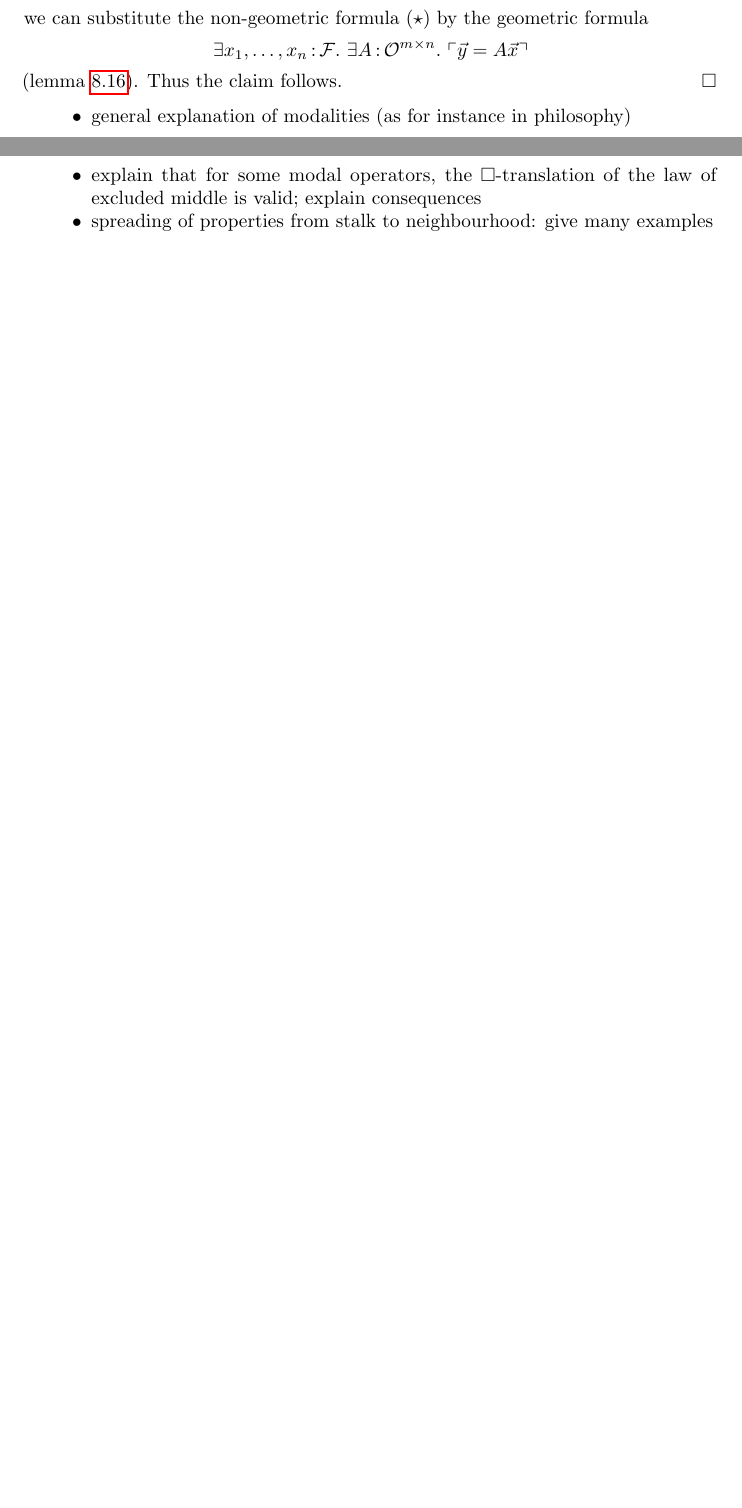
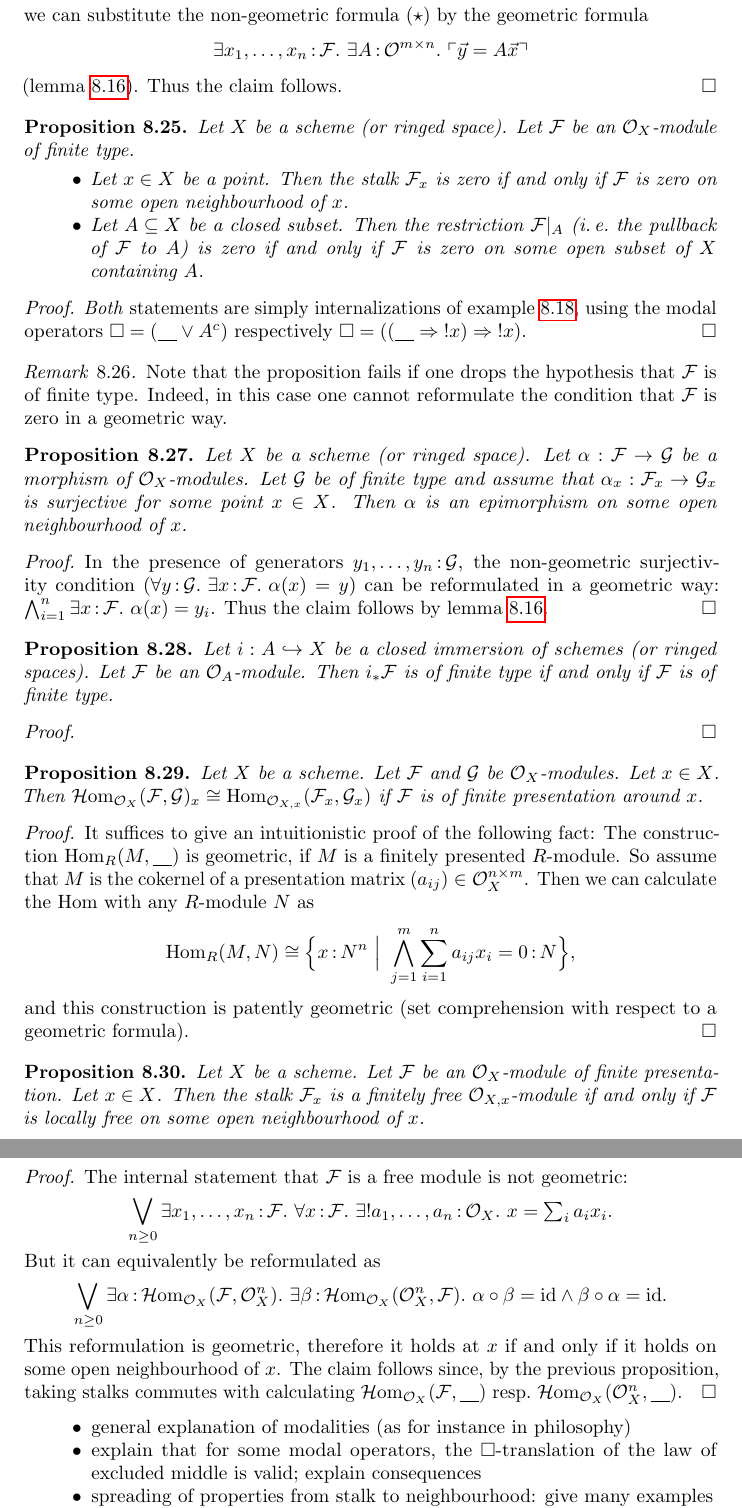
Before and after one commit to iblech/internal-methods, a LaTeX paper (notes.tex): two parts of pages 30 and 31 of 34 before the commit and two parts of pages 31 and 32 of 35 after it, joined at a grey line, cut so that both start at the same text, the shorter picture padded with empty space. Compiled offline with pdfLaTeX.

Commit message:
More examples for the spreading of truth from stalks to neighbourhoods

```diff
--- a/notes.tex
+++ b/notes.tex
@@ -2121,15 +2133,84 @@ y = A \vec x$} \]
 \end{proof}
 % XXX: give backreference
 
+\begin{prop}Let~$X$ be a scheme (or ringed space). Let~$\F$ be an~$\O_X$-module
+of finite type.
+\begin{itemize}
+\item Let~$x \in X$ be a point. Then the stalk~$\F_x$ is zero if and
+only if~$\F$ is zero on some open neighbourhood of~$x$.
+\item Let~$A \subseteq X$ be a closed subset. Then the restriction~$\F|_A$ (\ie
+the pullback of~$\F$ to~$A$) is zero if and only if~$\F$ is zero on some open
+subset of~$X$ containing~$A$.
+\end{itemize}
+\end{prop}
+\begin{proof}\emph{Both} statements are simply internalizations of
+example~\ref{ex:module-zero-geometric}, using the modal operators~$\Box =
+(\placeholder \vee A^c)$ respectively~$\Box = ((\placeholder \Rightarrow
+\notat{x}) \Rightarrow \notat{x})$.
+\end{proof}
+
+\begin{rem}Note that the proposition fails if one drops the hypothesis
+that~$\F$ is of finite type. Indeed, in this case one cannot reformulate the
+condition that~$\F$ is zero in a geometric way.\end{rem}
+
+\begin{prop}Let~$X$ be a scheme (or ringed space). Let~$\alpha : \F \to \G$ be
+a morphism of~$\O_X$-modules. Let~$\G$ be of finite type and assume
+that~$\alpha_x : \F_x \to \G_x$ is surjective for some point~$x \in X$.
+Then~$\alpha$ is an epimorphism on some open neighbourhood of~$x$.\end{prop}
+\begin{proof}In the presence of generators~$y_1,\ldots,y_n\?\G$, the
+non-geometric surjectivity condition ($\forall y\?\G\_ \exists x\?\F\_
+\alpha(x) = y$) can be reformulated in a geometric way: $\bigwedge_{i=1}^n
+\exists x\?\F\_ \alpha(x) = y_i$. Thus the claim follows by
+lemma~\ref{lemma:stalk-open-with-hypothesis}.\end{proof}
+
+\begin{prop}Let~$i : A \hookrightarrow X$ be a closed immersion of schemes (or
+ringed spaces). Let~$\F$ be an~$\O_A$-module. Then~$i_*\F$ is of finite type if
+and only if~$\F$ is of finite type.\end{prop}
+\begin{proof}
+\end{proof}
+% XXX: fill in!
+
+\begin{prop}Let~$X$ be a scheme. Let~$\F$ and~$\G$ be~$\O_X$-modules. Let~$x
+\in X$. Then $\HOM_{\O_X}(\F,\G)_x \cong \Hom_{\O_{X,x}}(\F_x,\G_x)$ if~$\F$ is
+of finite presentation around~$x$.\end{prop}
+\begin{proof}It suffices to give an intuitionistic proof of the following fact:
+The construction~$\Hom_R(M,\placeholder)$ is geometric, if~$M$ is a finitely
+presented~$R$-module. So assume that~$M$ is the cokernel of a presentation
+matrix~$(a_{ij}) \in \O_X^{n \times m}$. Then we can calculate the Hom with
+any~$R$-module~$N$ as
+\[ \Hom_R(M,N) \cong \Bigl\{ x \? N^n \ \Big|\ \bigwedge_{j=1}^m \sum_{i=1}^n a_{ij}
+x_i = 0 \? N \Bigr\}, \]
+and this construction is patently geometric (set comprehension with respect to
+a geometric formula).
+\end{proof}
+
+\begin{prop}Let~$X$ be a scheme. Let~$\F$ be an~$\O_X$-module of finite
+presentation. Let~$x \in X$. Then the stalk~$\F_x$ is a finitely
+free~$\O_{X,x}$-module if and only if~$\F$ is locally free on some open
+neighbourhood of~$x$.\end{prop}
+\begin{proof}The internal statement that~$\F$ is a free module is not geometric:
+\[ \bigvee_{n \geq 0}
+  \exists x_1,\ldots,x_n\?\F\_
+  \forall x\?\F\_
+  \exists! a_1,\ldots,a_n\?\O_X\_
+  x = \textstyle\sum_i a_i x_i. \]
+But it can equivalently be reformulated as
+\[ \bigvee_{n \geq 0}
+  \exists \alpha\?\HOM_{\O_X}(\F,\O_X^n)\_
+  \exists \beta\?\HOM_{\O_X}(\O_X^n,\F)\_
+  \alpha \circ \beta = \id \wedge \beta \circ \alpha = \id. \]
+This reformulation is geometric, therefore it holds at~$x$ if and only if it
+holds on some open neighbourhood of~$x$. The claim follows since, by the
+previous proposition, taking stalks commutes with
+calculating~$\HOM_{\O_X}(\F,\placeholder)$ resp.~$\HOM_{\O_X}(\O_X^n,\placeholder)$.
+\end{proof}
+
 \begin{itemize}
 \item general explanation of modalities (as for instance in philosophy)
 \item explain that for some modal operators, the~$\Box$-translation of the law
 of excluded middle is valid; explain consequences
 \item spreading of properties from stalk to neighbourhood: give many examples
-% $\G \to \F$ surjective at~$x$, $\F$ of finite type ==> surjective on neighbourhood
 % $\G \to \F$ injective at~$x$, $\F$ coherent, $\G$ of finite type ==> injective on neighbourhood
-% F_x = 0, F of finite type ==> F = 0 on neighbourhood
-% i closed immersion, then i_*(F) of finite type iff F of finite type
 \item give proof of the expressions for the nuclei listed in the table
 \item baby version of Barr's theorem
 \end{itemize}
```
Also changed, not shown: notes.pdf, notes.tex (14 more changed lines).
